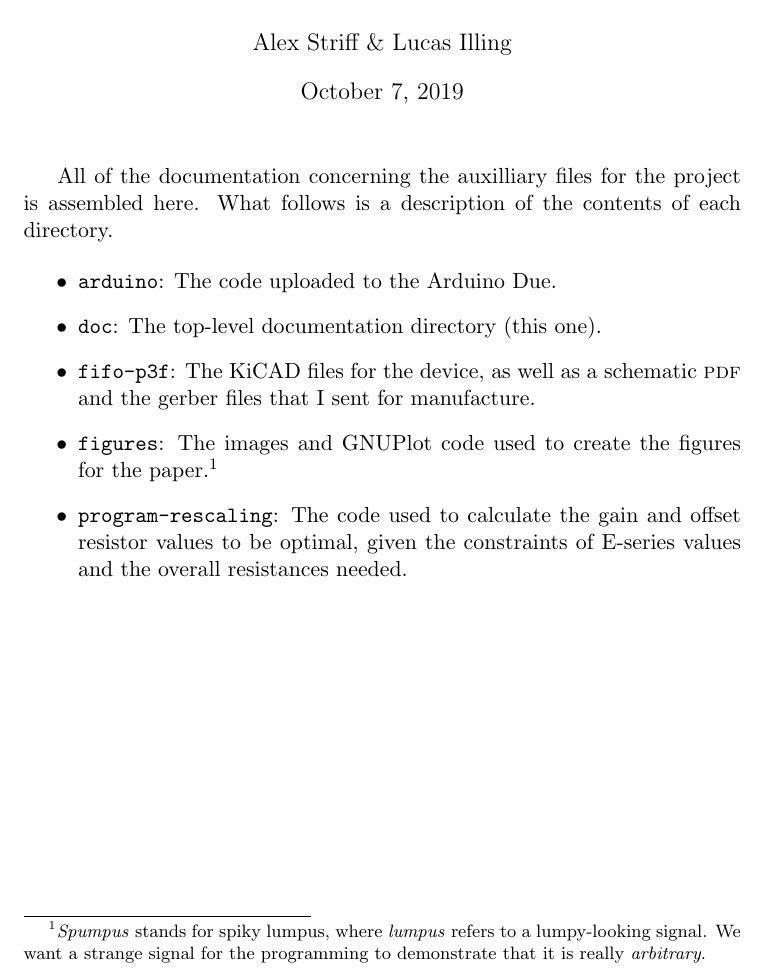
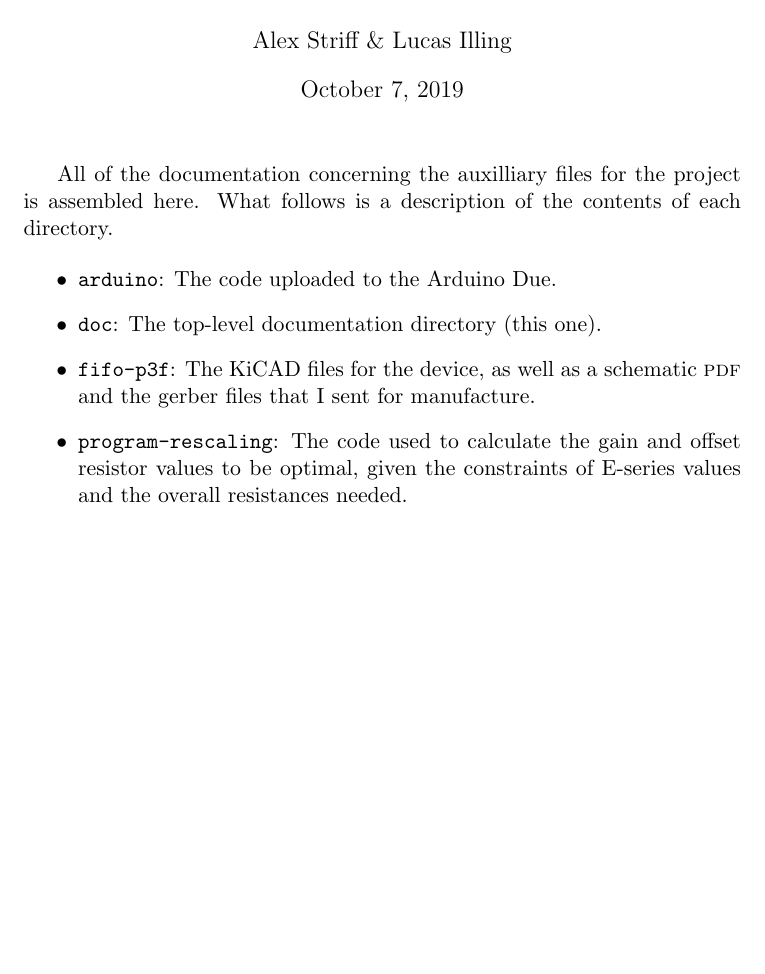
Before and after one commit to lucasilling/AJP_TimeDelay_Git, a LaTeX document (doc/header/header.tex): part of the page, cut so that both start at the same text, the shorter picture padded with empty space. Compiled offline with pdfLaTeX.

Commit message:
Add files via upload

```diff
--- a/doc/header/header.tex
+++ b/doc/header/header.tex
@@ -19,11 +19,7 @@ assembled here. What follows is a description of the contents of each directory.
   \item \texttt{doc}: The top-level documentation directory (this one).
   \item \texttt{fifo-p3f}: The KiCAD files for the device, as well as a
     schematic \textsc{pdf} and the gerber files that I sent for manufacture.
-  \item \texttt{figures}: The images and GNUPlot code used to create the figures
-    for the paper.\footnote{\emph{Spumpus} stands for spiky lumpus, where
-      \emph{lumpus} refers to a lumpy-looking signal. We want a strange signal
-    for the programming to demonstrate that it is really \emph{arbitrary}.}
-  \item \texttt{program-rescaling}: The code used to calculate the gain and
+   \item \texttt{program-rescaling}: The code used to calculate the gain and
     offset resistor values to be optimal, given the constraints of E-series
     values and the overall resistances needed.
 \end{itemize}
```
Also changed, not shown: doc/doc-all.pdf, doc/header/header.pdf, 1 other file.
